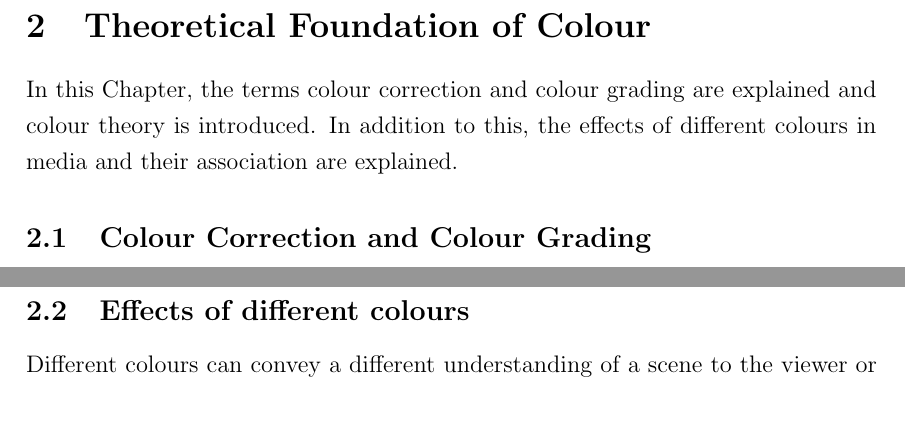
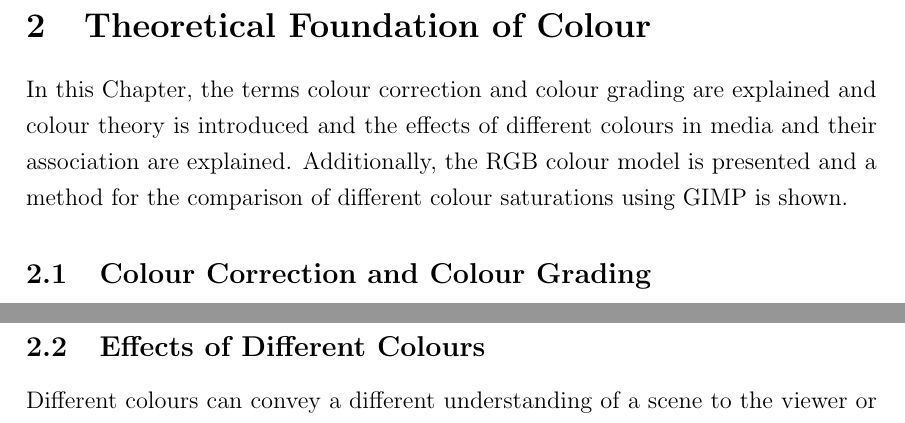
Before and after one commit to Pina-Cola/MasterThesis, a LaTeX thesis (MasterThesis.tex, which reads subfiles/ColourBackground.tex): two parts of pages 9 and 10 of 80 before the commit and two parts of pages 9 and 11 of 81 after it, joined at a grey line, cut so that both start at the same text. Compiled offline with pdfLaTeX.

Commit message:
read over colour background

```diff
--- a/subfiles/ColourBackground.tex
+++ b/subfiles/ColourBackground.tex
@@ -25,8 +25,7 @@
 
 \section{Theoretical Foundation of Colour} \label{section:theoreticalfoundationofcolour}
 
-In this Chapter, the terms colour correction and colour grading are explained and colour theory is introduced.
-In addition to this, the effects of different colours in media and their association are explained.
+In this Chapter, the terms colour correction and colour grading are explained and colour theory is introduced and the effects of different colours in media and their association are explained. Additionally, the RGB colour model is presented and a method for the comparison of different colour saturations using GIMP is shown.
 
 
 
@@ -77,7 +76,7 @@ In summary, colour correction and colour grading serve different purposes and ar
 
 \newpage
 %-------------------------------------------------------------------------------------------------------
-\subsection{Effects of different colours}
+\subsection{Effects of Different Colours}
 \label{subsection:effectsofdifferentcolours}
 
 Different colours can convey a different understanding of a scene to the viewer or even influence the viewers emotions.
```
Also changed, not shown: subfiles/SystemRequirements.tex (+1 -1 lines).
